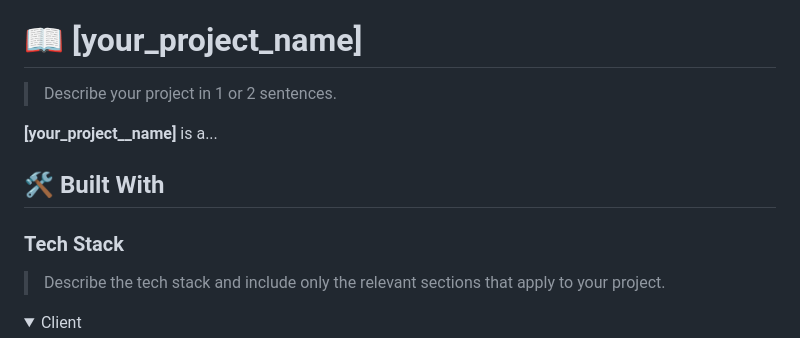
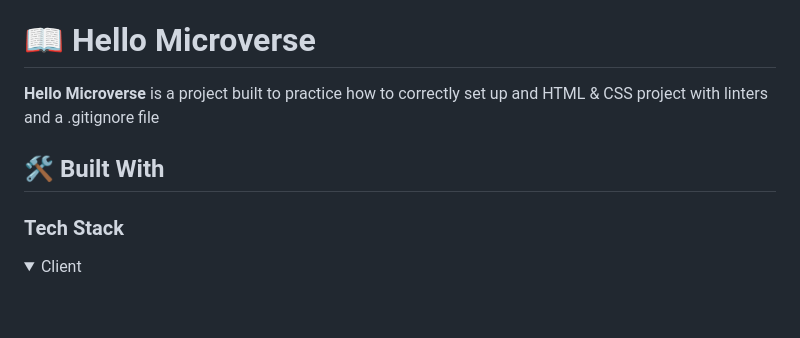
Before and after one commit to wayungi/hello_microverse, a Markdown page: README.md, the part around one of its changes. GitHub-like rendering; folded sections open; blank space fills up the shorter version.

```diff
--- a/README.md
+++ b/README.md
@@ -60,18 +60,14 @@ After you're finished please remove all the comments and instructions!
 
 <!-- PROJECT DESCRIPTION -->
 
-# 📖 [your_project_name] <a name="about-project"></a>
+# 📖 <a name="about-project">Hello Microverse</a>
 
-> Describe your project in 1 or 2 sentences.
-
-**[your_project__name]** is a...
+**Hello Microverse** is a project built to practice how to correctly set up and HTML & CSS project with linters and a .gitignore file
 
 ## 🛠 Built With <a name="built-with"></a>
 
 ### Tech Stack <a name="tech-stack"></a>
 
-> Describe the tech stack and include only the relevant sections that apply to your project.
-
 <details>
   <summary>Client</summary>
   <ul>
```
Also changed, not shown: other parts of README.md (+3 -14 lines).
